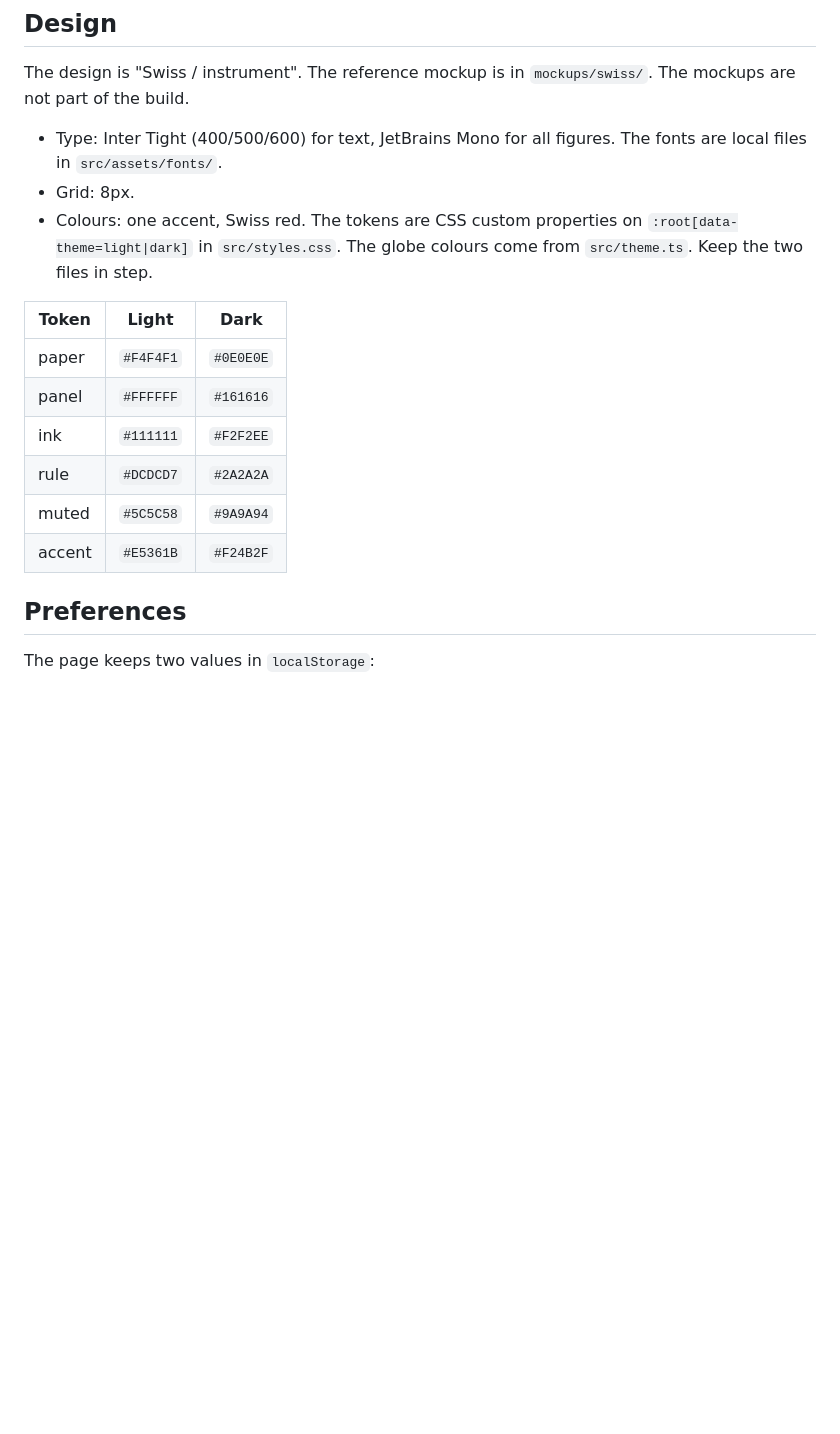
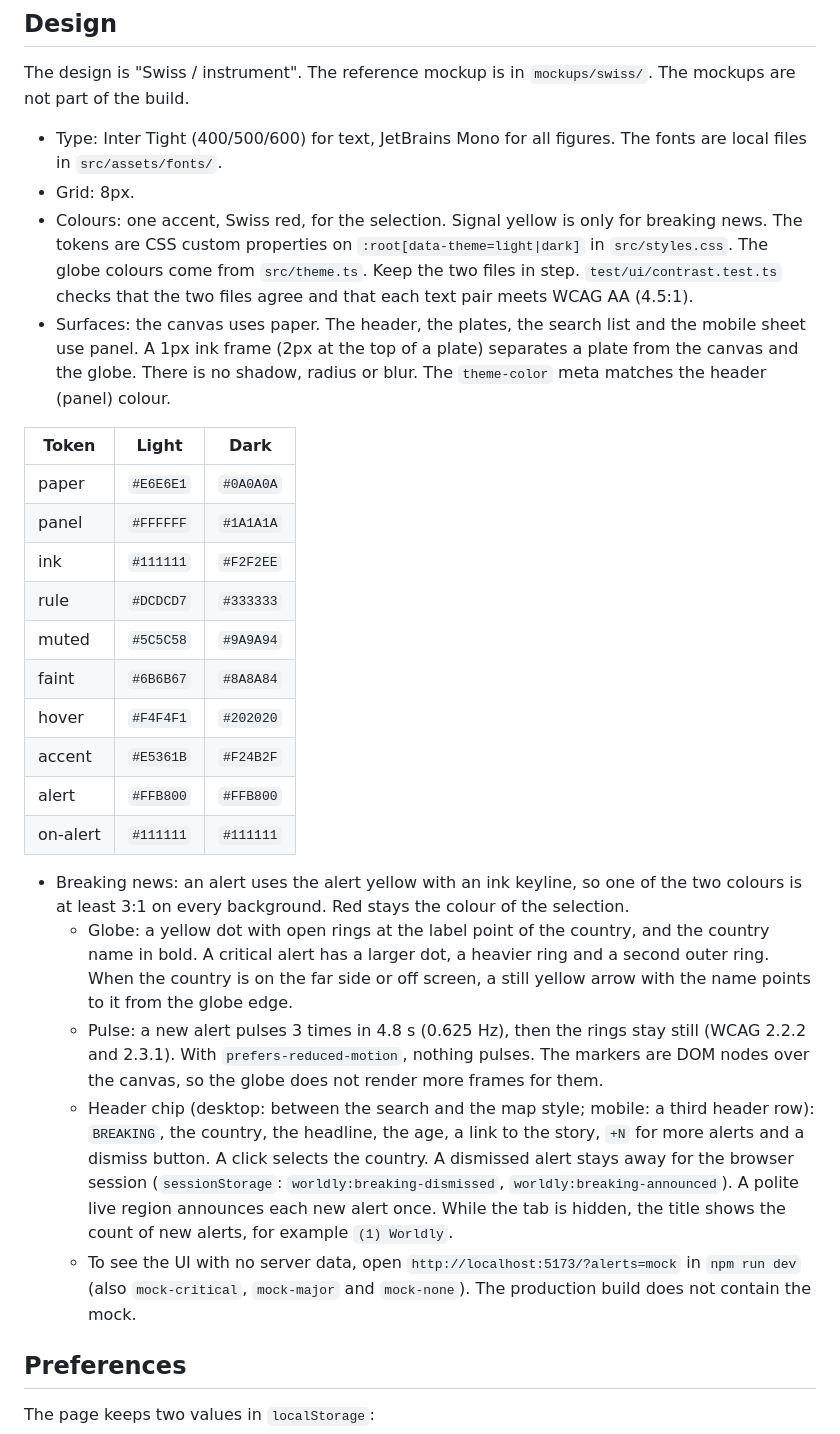
Before and after one commit to makaveli2P/worldly, a Markdown page: README.md, the part around the change. GitHub-like rendering; blank space fills up the shorter version.

Commit message:
Describe the surfaces and the breaking-news UI in the README
Co-Authored-By: Claude Opus 5.5 <noreply@anthropic.com>

```diff
--- a/README.md
+++ b/README.md
@@ -22,16 +22,27 @@ The design is "Swiss / instrument". The reference mockup is in `mockups/swiss/`.
 
 - Type: Inter Tight (400/500/600) for text, JetBrains Mono for all figures. The fonts are local files in `src/assets/fonts/`.
 - Grid: 8px.
-- Colours: one accent, Swiss red. The tokens are CSS custom properties on `:root[data-theme=light|dark]` in `src/styles.css`. The globe colours come from `src/theme.ts`. Keep the two files in step.
+- Colours: one accent, Swiss red, for the selection. Signal yellow is only for breaking news. The tokens are CSS custom properties on `:root[data-theme=light|dark]` in `src/styles.css`. The globe colours come from `src/theme.ts`. Keep the two files in step. `test/ui/contrast.test.ts` checks that the two files agree and that each text pair meets WCAG AA (4.5:1).
+- Surfaces: the canvas uses paper. The header, the plates, the search list and the mobile sheet use panel. A 1px ink frame (2px at the top of a plate) separates a plate from the canvas and the globe. There is no shadow, radius or blur. The `theme-color` meta matches the header (panel) colour.
 
 | Token | Light | Dark |
 | --- | --- | --- |
-| paper | `#F4F4F1` | `#0E0E0E` |
-| panel | `#FFFFFF` | `#161616` |
+| paper | `#E6E6E1` | `#0A0A0A` |
+| panel | `#FFFFFF` | `#1A1A1A` |
 | ink | `#111111` | `#F2F2EE` |
-| rule | `#DCDCD7` | `#2A2A2A` |
+| rule | `#DCDCD7` | `#333333` |
 | muted | `#5C5C58` | `#9A9A94` |
+| faint | `#6B6B67` | `#8A8A84` |
+| hover | `#F4F4F1` | `#202020` |
 | accent | `#E5361B` | `#F24B2F` |
+| alert | `#FFB800` | `#FFB800` |
+| on-alert | `#111111` | `#111111` |
+
+- Breaking news: an alert uses the alert yellow with an ink keyline, so one of the two colours is at least 3:1 on every background. Red stays the colour of the selection.
+  - Globe: a yellow dot with open rings at the label point of the country, and the country name in bold. A critical alert has a larger dot, a heavier ring and a second outer ring. When the country is on the far side or off screen, a still yellow arrow with the name points to it from the globe edge.
+  - Pulse: a new alert pulses 3 times in 4.8 s (0.625 Hz), then the rings stay still (WCAG 2.2.2 and 2.3.1). With `prefers-reduced-motion`, nothing pulses. The markers are DOM nodes over the canvas, so the globe does not render more frames for them.
+  - Header chip (desktop: between the search and the map style; mobile: a third header row): `BREAKING`, the country, the headline, the age, a link to the story, `+N` for more alerts and a dismiss button. A click selects the country. A dismissed alert stays away for the browser session (`sessionStorage`: `worldly:breaking-dismissed`, `worldly:breaking-announced`). A polite live region announces each new alert once. While the tab is hidden, the title shows the count of new alerts, for example `(1) Worldly`.
+  - To see the UI with no server data, open `http://localhost:5173/?alerts=mock` in `npm run dev` (also `mock-critical`, `mock-major` and `mock-none`). The production build does not contain the mock.
 
 ## Preferences
 
```
